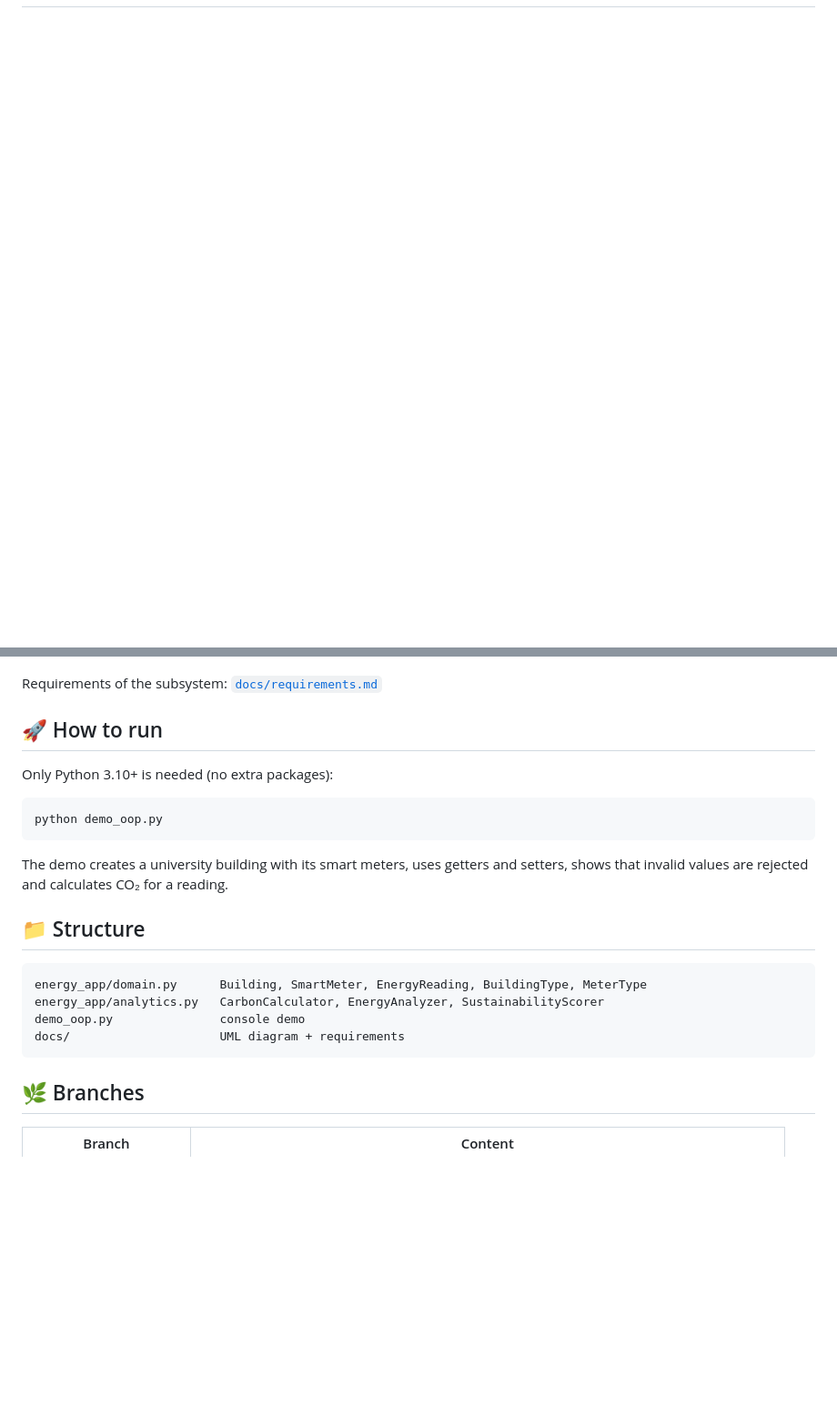
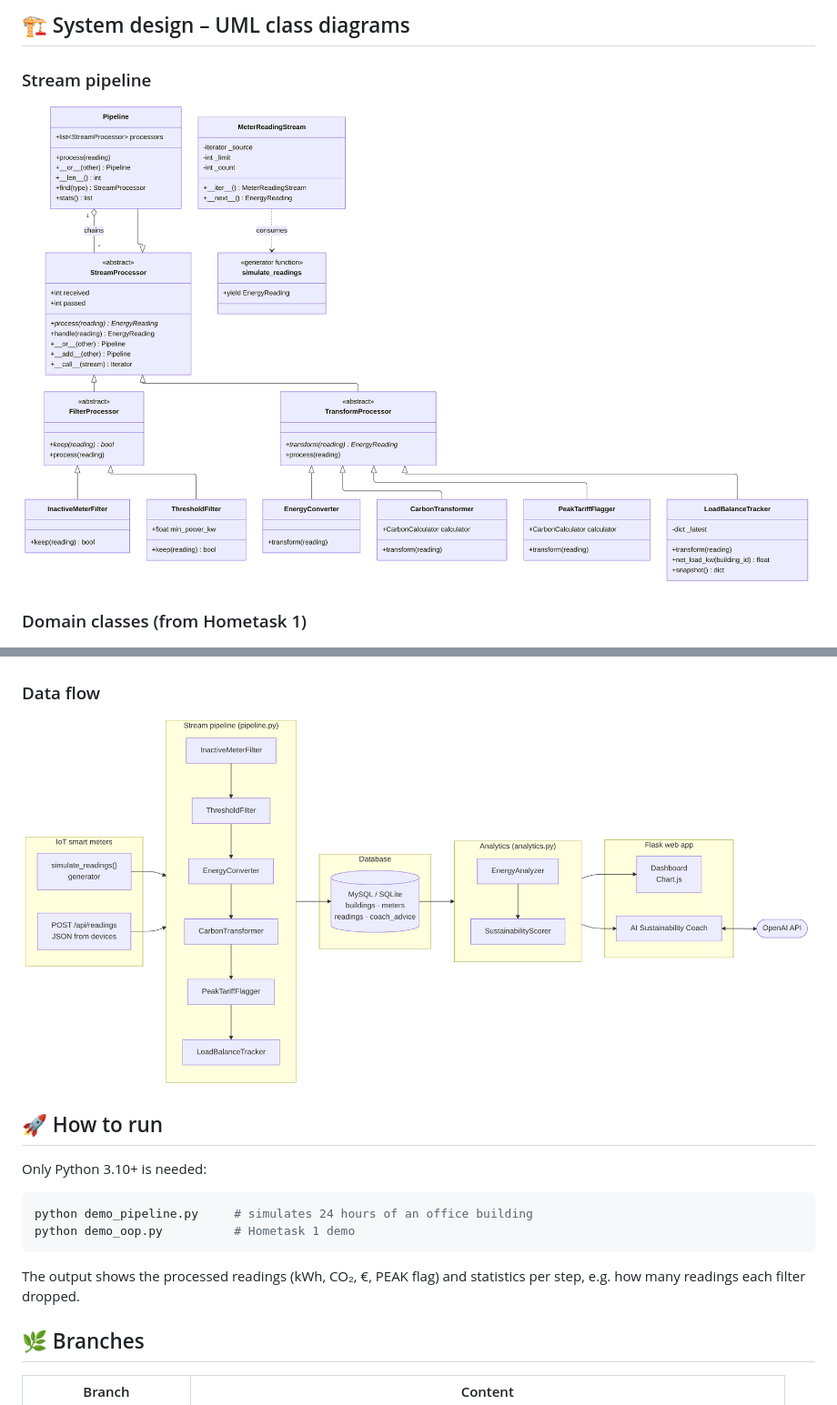
Before and after one commit to abhnasim/smart-energy-monitor, a Markdown page: README.md, 2 parts joined by grey strips. Shown at 91% size. GitHub-like rendering; pictures changed too: docs/uml/2_pipeline.png (added), docs/uml/4_architecture.png (added); blank space fills up the shorter version.

Commit message:
Hometask 2: real-time stream pipeline (ABCs, polymorphism, | operator, iterator, generator)

````diff
--- a/README.md
+++ b/README.md
@@ -30,27 +51,28 @@ This branch translates the UML class diagram of the subsystem into Python classe
+## 🏗️ System design – UML class diagrams
+
+### Stream pipeline
+
+![Pipeline classes](docs/uml/2_pipeline.png)
+
+### Domain classes (from Hometask 1)
 
 ![Domain classes](docs/uml/1_domain.png)
 
-Requirements of the subsystem: [`docs/requirements.md`](docs/requirements.md)
+### Data flow
+
+![Architecture](docs/uml/4_architecture.png)
 
 ## 🚀 How to run
 
-Only Python 3.10+ is needed (no extra packages):
+Only Python 3.10+ is needed:
 
 ```bash
-python demo_oop.py
+python demo_pipeline.py     # simulates 24 hours of an office building
+python demo_oop.py          # Hometask 1 demo
 ```
 
-The demo creates a university building with its smart meters, uses getters and setters,
-shows that invalid values are rejected and calculates CO₂ for a reading.
-
-## 📁 Structure
-
-```
-energy_app/domain.py      Building, SmartMeter, EnergyReading, BuildingType, MeterType
-energy_app/analytics.py   CarbonCalculator, EnergyAnalyzer, SustainabilityScorer
-demo_oop.py               console demo
-docs/                     UML diagram + requirements
-```
+The output shows the processed readings (kWh, CO₂, €, PEAK flag) and statistics per step,
+e.g. how many readings each filter dropped.
 
 ## 🌿 Branches
 
````
Also changed, not shown: other parts of README.md (+31 -10 lines), 5 other files.
